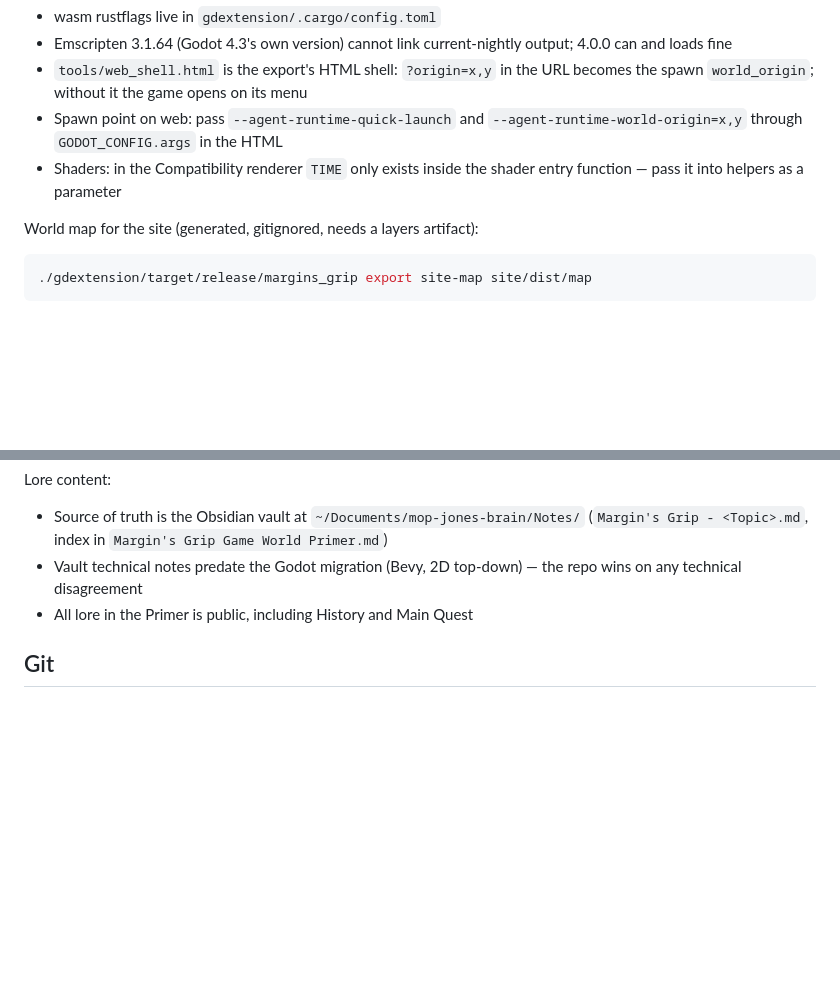
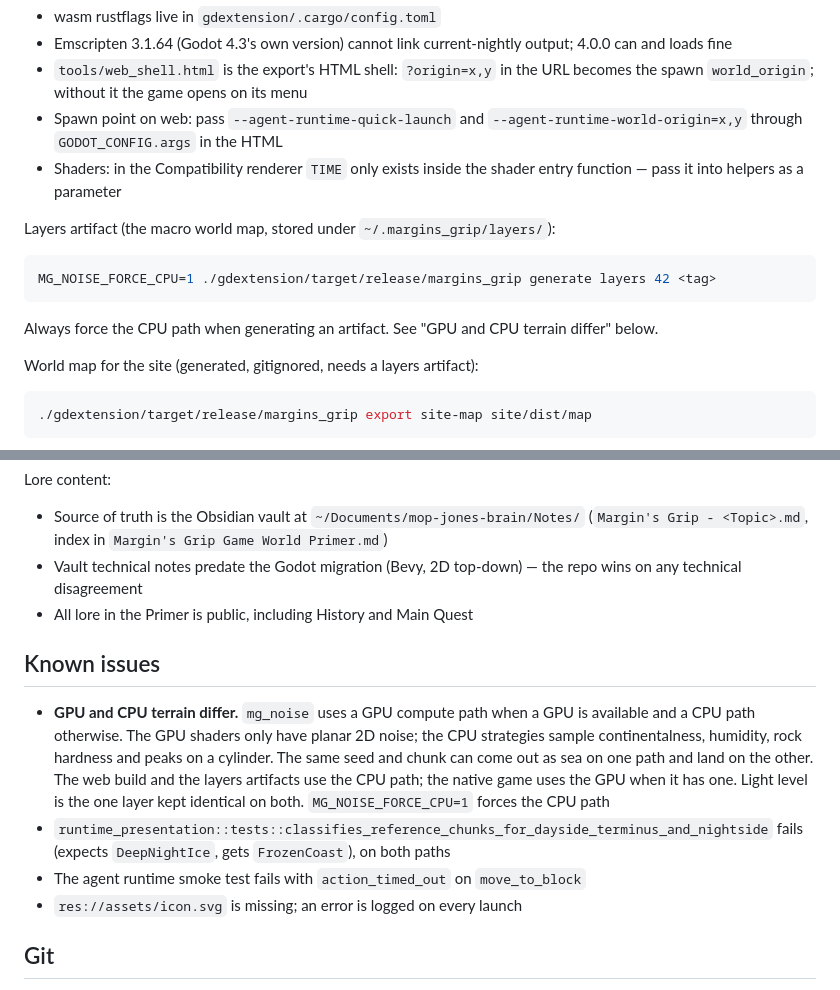
Before and after one commit to rjh-mopjones/mgrip, a Markdown page: CLAUDE.md, 2 parts joined by grey strips. GitHub-like rendering; blank space fills up the shorter version.

Commit message:
Document artifact generation, the light seam fix and known issues
Records that the GPU and CPU terrain paths differ and that layers
artifacts must be generated with the CPU path forced.

````diff
--- a/CLAUDE.md
+++ b/CLAUDE.md
@@ -186,6 +186,15 @@ python3 tools/serve_web.py   # serves site/dist at http://localhost:8060/
 - Shaders: in the Compatibility renderer `TIME` only exists inside the shader
   entry function — pass it into helpers as a parameter
 
+Layers artifact (the macro world map, stored under `~/.margins_grip/layers/`):
+
+```sh
+MG_NOISE_FORCE_CPU=1 ./gdextension/target/release/margins_grip generate layers 42 <tag>
+```
+
+Always force the CPU path when generating an artifact. See "GPU and CPU
+terrain differ" below.
+
 World map for the site (generated, gitignored, needs a layers artifact):
 
 ```sh
@@ -206,6 +215,20 @@ Lore content:
   repo wins on any technical disagreement
 - All lore in the Primer is public, including History and Main Quest
 
+## Known issues
+
+- **GPU and CPU terrain differ.** `mg_noise` uses a GPU compute path when a GPU
+  is available and a CPU path otherwise. The GPU shaders only have planar 2D
+  noise; the CPU strategies sample continentalness, humidity, rock hardness
+  and peaks on a cylinder. The same seed and chunk can come out as sea on one
+  path and land on the other. The web build and the layers artifacts use the
+  CPU path; the native game uses the GPU when it has one. Light level is the
+  one layer kept identical on both. `MG_NOISE_FORCE_CPU=1` forces the CPU path
+- `runtime_presentation::tests::classifies_reference_chunks_for_dayside_terminus_and_nightside`
+  fails (expects `DeepNightIce`, gets `FrozenCoast`), on both paths
+- The agent runtime smoke test fails with `action_timed_out` on `move_to_block`
+- `res://assets/icon.svg` is missing; an error is logged on every launch
+
 ## Git
 
 - Never add Co-Authored-By signatures
````
Also changed, not shown: specs/011-lifegen.md (+4 -5 lines).
